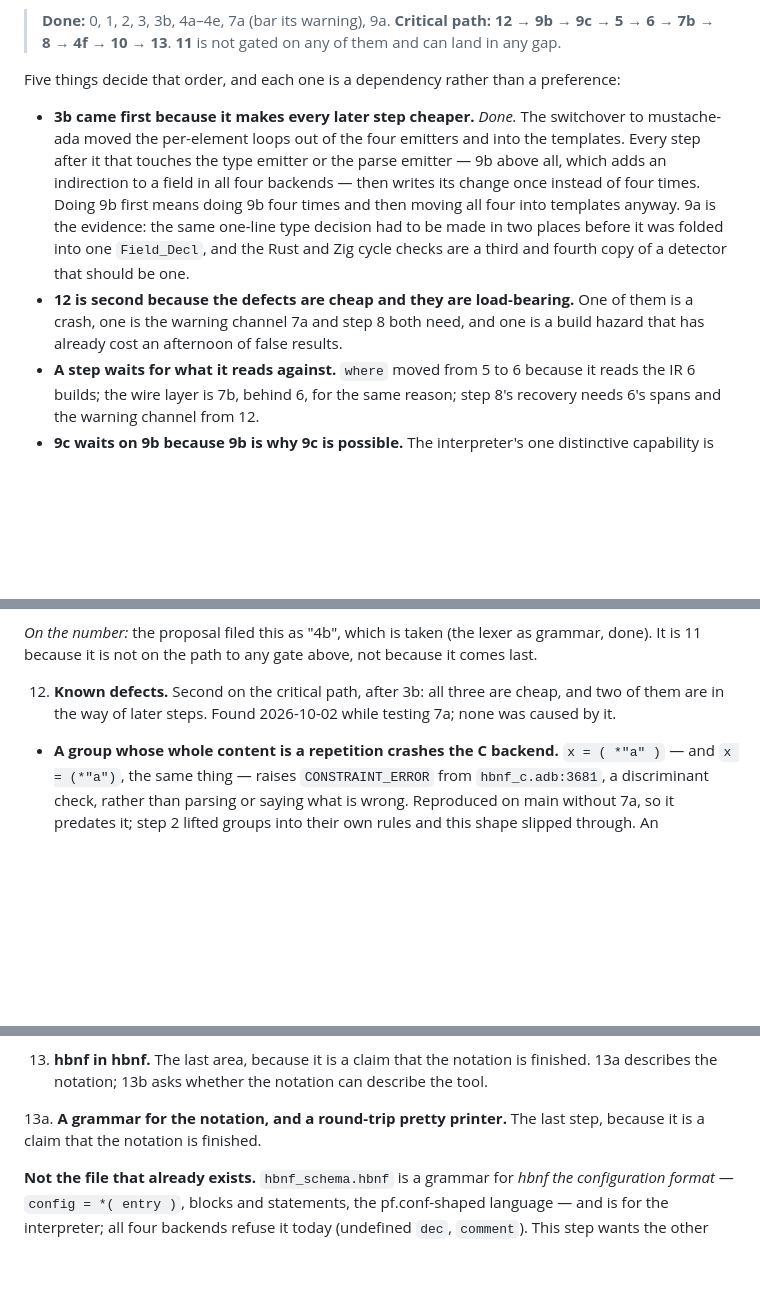
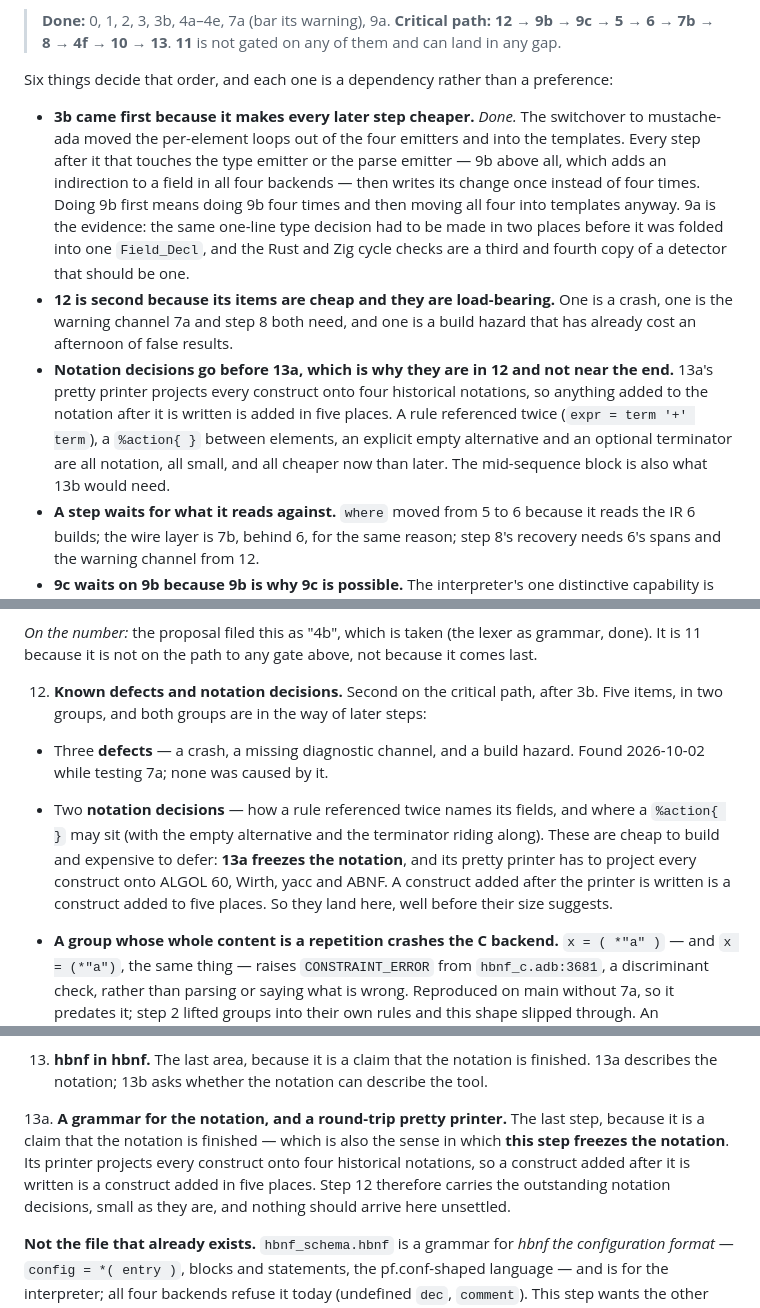
Before and after one commit to moebiusV/hbnf, a Markdown page: RFCPLAN.md, 3 parts joined by grey strips. GitHub-like rendering; blank space fills up the shorter version.

Commit message:
plan: the notation decisions are scheduled, and the dependency is written down

```diff
--- a/RFCPLAN.md
+++ b/RFCPLAN.md
@@ -455,7 +455,7 @@ running order:
 > → **7b** → **8** → **4f** → **10** → **13**.  **11** is not gated on
 > any of them and can land in any gap.
 
-Five things decide that order, and each one is a dependency rather than a
+Six things decide that order, and each one is a dependency rather than a
 preference:
 
 - **3b came first because it makes every later step cheaper.**  *Done.*
@@ -468,10 +468,18 @@ preference:
   same one-line type decision had to be made in two places before it was
   folded into one `Field_Decl`, and the Rust and Zig cycle checks are a
   third and fourth copy of a detector that should be one.
-- **12 is second because the defects are cheap and they are load-bearing.**
-  One of them is a crash, one is the warning channel 7a and step 8 both
-  need, and one is a build hazard that has already cost an afternoon of
-  false results.
+- **12 is second because its items are cheap and they are load-bearing.**
+  One is a crash, one is the warning channel 7a and step 8 both need, and
+  one is a build hazard that has already cost an afternoon of false
+  results.
+- **Notation decisions go before 13a, which is why they are in 12 and not
+  near the end.**  13a's pretty printer projects every construct onto four
+  historical notations, so anything added to the notation after it is
+  written is added in five places.  A rule referenced twice (`expr = term
+  '+' term`), a `%action{ }` between elements, an explicit empty
+  alternative and an optional terminator are all notation, all small, and
+  all cheaper now than later.  The mid-sequence block is also what 13b
+  would need.
 - **A step waits for what it reads against.**  `where` moved from 5 to 6
   because it reads the IR 6 builds; the wire layer is 7b, behind 6, for the
   same reason; step 8's recovery needs 6's spans and the warning channel
@@ -1232,9 +1240,20 @@ should claim that before 10.
    lexer as grammar, done).  It is 11 because it is not on the path to any
    gate above, not because it comes last.
 
-12. **Known defects.**  Second on the critical path, after 3b: all three
-   are cheap, and two of them are in the way of later steps.  Found
-   2026-10-02 while testing 7a; none was caused by it.
+12. **Known defects and notation decisions.**  Second on the critical
+   path, after 3b.  Five items, in two groups, and both groups are in the
+   way of later steps:
+
+   - Three **defects** — a crash, a missing diagnostic channel, and a build
+     hazard.  Found 2026-10-02 while testing 7a; none was caused by it.
+   - Two **notation decisions** — how a rule referenced twice names its
+     fields, and where a `%action{ }` may sit (with the empty alternative
+     and the terminator riding along).  These are cheap to build and
+     expensive to defer: **13a freezes the notation**, and its pretty
+     printer has to project every construct onto ALGOL 60, Wirth, yacc and
+     ABNF.  A construct added after the printer is written is a construct
+     added to five places.  So they land here, well before their size
+     suggests.
 
    - **A group whose whole content is a repetition crashes the C backend.**
      `x = ( *"a" )` — and `x = (*"a")`, the same thing — raises
@@ -1326,7 +1345,12 @@ should claim that before 10.
    notation can describe the tool.
 
    13a. **A grammar for the notation, and a round-trip pretty printer.**
-   The last step, because it is a claim that the notation is finished.
+   The last step, because it is a claim that the notation is finished —
+   which is also the sense in which **this step freezes the notation**.  Its
+   printer projects every construct onto four historical notations, so a
+   construct added after it is written is a construct added in five places.
+   Step 12 therefore carries the outstanding notation decisions, small as
+   they are, and nothing should arrive here unsettled.
 
    **Not the file that already exists.**  `hbnf_schema.hbnf` is a grammar
    for *hbnf the configuration format* — `config = *( entry )`, blocks and
```
